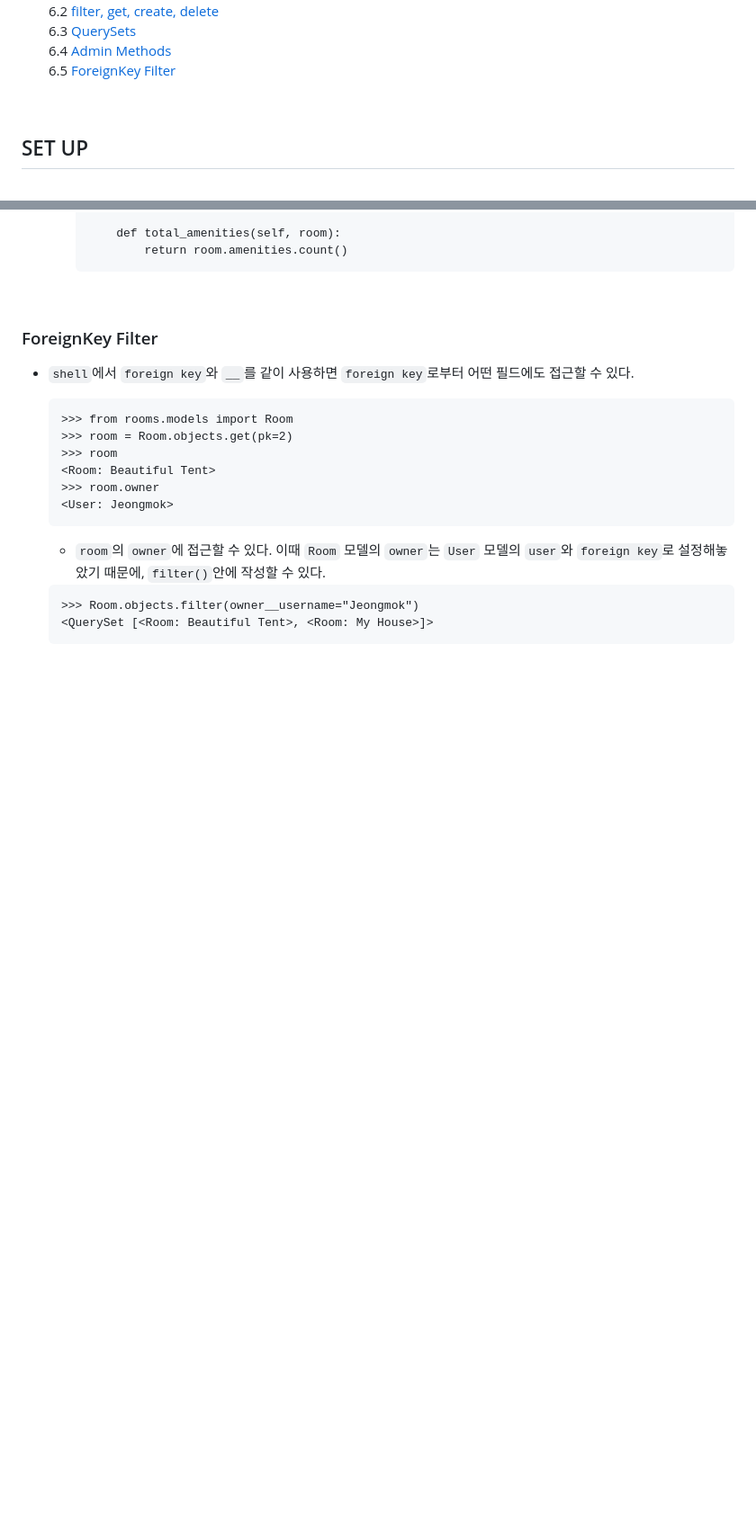
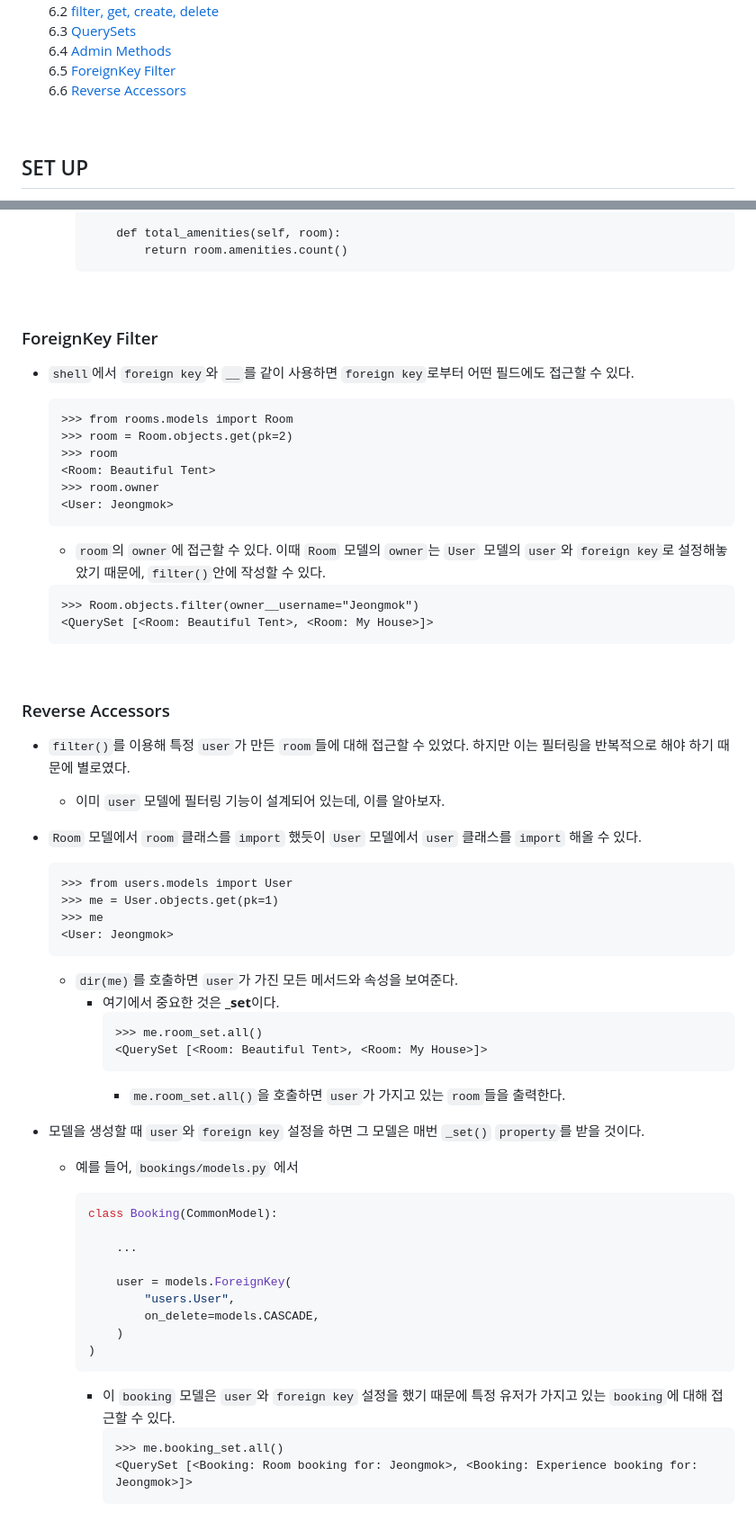
Before and after one commit to siggu/airbnb-clone, a Markdown page: backend/README.md, 2 parts joined by grey strips. Shown: that part at 90% size. GitHub-like rendering; blank space fills up the shorter version.

Commit message:
Reverse Accessors

````diff
--- a/backend/README.md
+++ b/backend/README.md
@@ -64,6 +64,8 @@
    6.4 [Admin Methods](#admin-methods)
    <br>
    6.5 [ForeignKey Filter](#foreignkey-filter)
+   <br>
+   6.6 [Reverse Accessors](#reverse-accessors)
 
 <br>
 
@@ -1961,3 +1963,50 @@ class User(AbstractUser):
   >>> Room.objects.filter(owner__username="Jeongmok")
   <QuerySet [<Room: Beautiful Tent>, <Room: My House>]>
   ```
+
+<br>
+
+### Reverse Accessors
+
+- `filter()`를 이용해 특정 `user`가 만든 `room`들에 대해 접근할 수 있었다. 하지만 이는 필터링을 반복적으로 해야 하기 때문에 별로였다.
+
+  - 이미 `user` 모델에 필터링 기능이 설계되어 있는데, 이를 알아보자.
+
+- `Room` 모델에서 `room` 클래스를 `import` 했듯이 `User` 모델에서 `user` 클래스를 `import` 해올 수 있다.
+
+  ```
+  >>> from users.models import User
+  >>> me = User.objects.get(pk=1)
+  >>> me
+  <User: Jeongmok>
+  ```
+
+  - `dir(me)`를 호출하면 `user`가 가진 모든 메서드와 속성을 보여준다.
+    - 여기에서 중요한 것은 **\_set**이다.
+      ```
+      >>> me.room_set.all()
+      <QuerySet [<Room: Beautiful Tent>, <Room: My House>]>
+      ```
+      - `me.room_set.all()`을 호출하면 `user`가 가지고 있는 `room`들을 출력한다.
+
+- 모델을 생성할 때 `user`와 `foreign key` 설정을 하면 그 모델은 매번 `_set()` `property`를 받을 것이다.
+
+  - 예를 들어, `bookings/models.py` 에서
+
+    ```python
+    class Booking(CommonModel):
+
+        ...
+
+        user = models.ForeignKey(
+            "users.User",
+            on_delete=models.CASCADE,
+        )
+    )
+    ```
+
+    - 이 `booking` 모델은 `user`와 `foreign key` 설정을 했기 때문에 특정 유저가 가지고 있는 `booking`에 대해 접근할 수 있다.
+      ```
+      >>> me.booking_set.all()
+      <QuerySet [<Booking: Room booking for: Jeongmok>, <Booking: Experience booking for: Jeongmok>]>
+      ```
````
